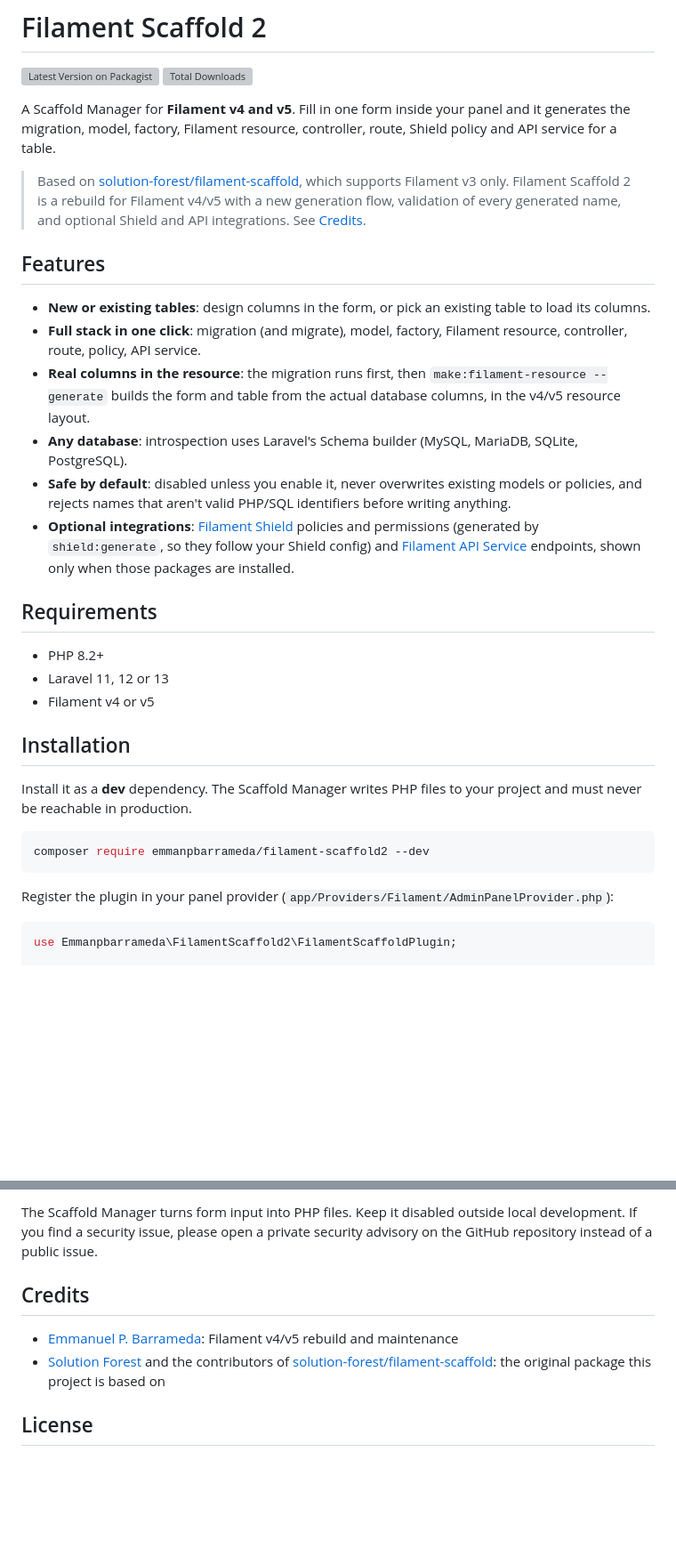
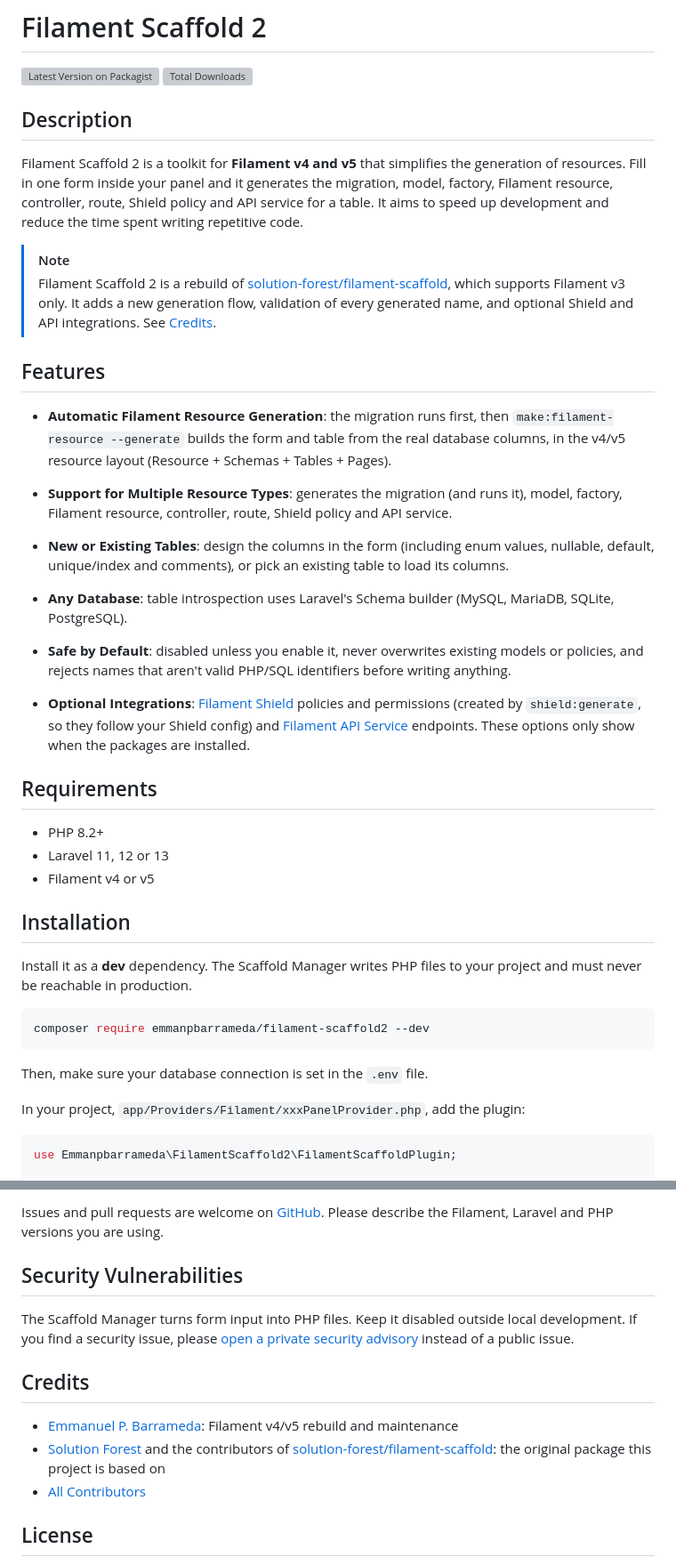
Before and after one commit to emmanpbarrameda/filament-scaffold2, a Markdown page: README.md, 2 parts joined by grey strips. Shown at 89% size. Rendered like a GitHub page; blank space fills up the shorter version; grey boxes are pictures that could not be loaded.

````diff
--- a/README.md
+++ b/README.md
@@ -3,34 +3,40 @@
 [![Latest Version on Packagist](https://img.shields.io/packagist/v/emmanpbarrameda/filament-scaffold2.svg?style=flat-square)](https://packagist.org/packages/emmanpbarrameda/filament-scaffold2)
 [![Total Downloads](https://img.shields.io/packagist/dt/emmanpbarrameda/filament-scaffold2.svg?style=flat-square)](https://packagist.org/packages/emmanpbarrameda/filament-scaffold2)
 
-A Scaffold Manager for **Filament v4 and v5**. Fill in one form inside your panel and it generates the migration, model, factory, Filament resource, controller, route, Shield policy and API service for a table.
+## Description
+Filament Scaffold 2 is a toolkit for **Filament v4 and v5** that simplifies the generation of resources. Fill in one form inside your panel and it generates the migration, model, factory, Filament resource, controller, route, Shield policy and API service for a table. It aims to speed up development and reduce the time spent writing repetitive code.
 
-> Based on [solution-forest/filament-scaffold](https://github.com/solutionforest/filament-scaffold), which supports Filament v3 only. Filament Scaffold 2 is a rebuild for Filament v4/v5 with a new generation flow, validation of every generated name, and optional Shield and API integrations. See [Credits](#credits).
+> [!NOTE]
+> Filament Scaffold 2 is a rebuild of [solution-forest/filament-scaffold](https://github.com/solutionforest/filament-scaffold), which supports Filament v3 only. It adds a new generation flow, validation of every generated name, and optional Shield and API integrations. See [Credits](#credits).
 
 ## Features
+- **Automatic Filament Resource Generation**: the migration runs first, then `make:filament-resource --generate` builds the form and table from the real database columns, in the v4/v5 resource layout (Resource + Schemas + Tables + Pages).
 
-- **New or existing tables**: design columns in the form, or pick an existing table to load its columns.
-- **Full stack in one click**: migration (and migrate), model, factory, Filament resource, controller, route, policy, API service.
-- **Real columns in the resource**: the migration runs first, then `make:filament-resource --generate` builds the form and table from the actual database columns, in the v4/v5 resource layout.
-- **Any database**: introspection uses Laravel's Schema builder (MySQL, MariaDB, SQLite, PostgreSQL).
-- **Safe by default**: disabled unless you enable it, never overwrites existing models or policies, and rejects names that aren't valid PHP/SQL identifiers before writing anything.
-- **Optional integrations**: [Filament Shield](https://github.com/bezhanSalleh/filament-shield) policies and permissions (generated by `shield:generate`, so they follow your Shield config) and [Filament API Service](https://github.com/rupadana/filament-api-service) endpoints, shown only when those packages are installed.
+- **Support for Multiple Resource Types**: generates the migration (and runs it), model, factory, Filament resource, controller, route, Shield policy and API service.
+
+- **New or Existing Tables**: design the columns in the form (including enum values, nullable, default, unique/index and comments), or pick an existing table to load its columns.
+
+- **Any Database**: table introspection uses Laravel's Schema builder (MySQL, MariaDB, SQLite, PostgreSQL).
+
+- **Safe by Default**: disabled unless you enable it, never overwrites existing models or policies, and rejects names that aren't valid PHP/SQL identifiers before writing anything.
+
+- **Optional Integrations**: [Filament Shield](https://github.com/bezhanSalleh/filament-shield) policies and permissions (created by `shield:generate`, so they follow your Shield config) and [Filament API Service](https://github.com/rupadana/filament-api-service) endpoints. These options only show when the packages are installed.
 
 ## Requirements
-
 - PHP 8.2+
 - Laravel 11, 12 or 13
 - Filament v4 or v5
 
 ## Installation
-
 Install it as a **dev** dependency. The Scaffold Manager writes PHP files to your project and must never be reachable in production.
 
 ```bash
 composer require emmanpbarrameda/filament-scaffold2 --dev
 ```
 
-Register the plugin in your panel provider (`app/Providers/Filament/AdminPanelProvider.php`):
+Then, make sure your database connection is set in the `.env` file.
+
+In your project, `app/Providers/Filament/xxxPanelProvider.php`, add the plugin:
 
 ```php
 use Emmanpbarrameda\FilamentScaffold2\FilamentScaffoldPlugin;
@@ -99,10 +115,15 @@ Please see [CHANGELOG](CHANGELOG.md) for what has changed recently.
 
-The Scaffold Manager turns form input into PHP files. Keep it disabled outside local development. If you find a security issue, please open a private security advisory on the GitHub repository instead of a public issue.
+Issues and pull requests are welcome on [GitHub](https://github.com/emmanpbarrameda/filament-scaffold2). Please describe the Filament, Laravel and PHP versions you are using.
+
+## Security Vulnerabilities
+
+The Scaffold Manager turns form input into PHP files. Keep it disabled outside local development. If you find a security issue, please [open a private security advisory](../../security/advisories/new) instead of a public issue.
 
 ## Credits
 
 - [Emmanuel P. Barrameda](https://github.com/emmanpbarrameda): Filament v4/v5 rebuild and maintenance
 - [Solution Forest](https://github.com/solutionforest) and the contributors of [solution-forest/filament-scaffold](https://github.com/solutionforest/filament-scaffold): the original package this project is based on
+- [All Contributors](../../contributors)
 
 ## License
 
````
Also changed, not shown: other parts of README.md (+19 -9 lines), art/scaffold-manager.png (added).
